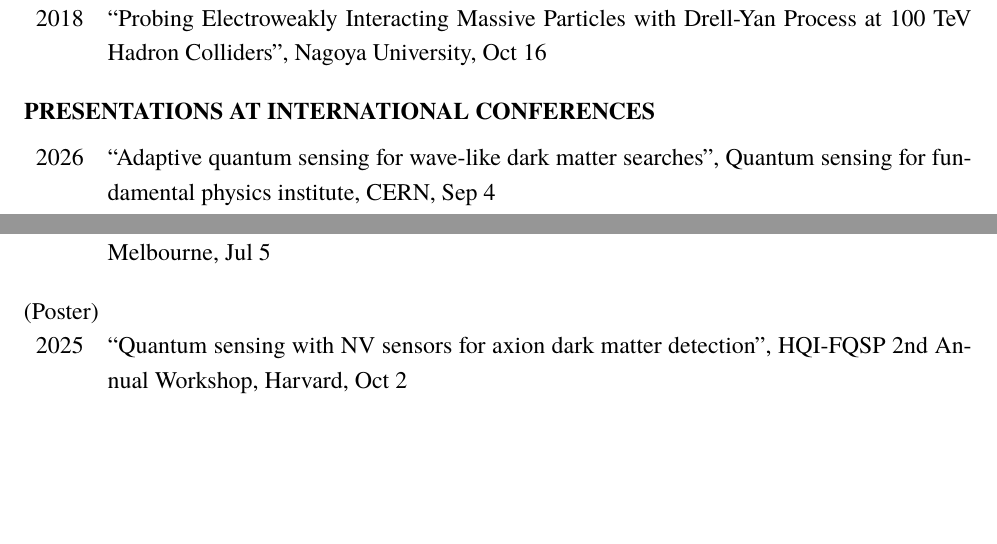
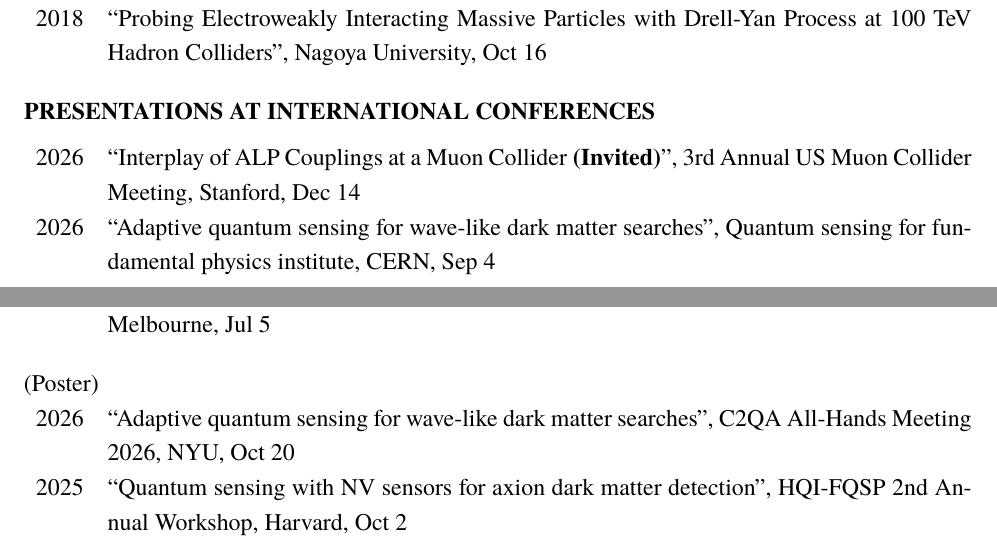
Before and after one commit to SoChigusa/website, a LaTeX CV (research/cv.tex): two parts of pages 5 and 7 of 8, joined at a grey line, cut so that both start at the same text, the shorter picture padded with empty space. Compiled offline with LaTeX, dvips and Ghostscript.

Commit message:
one more poster, one more talk

```diff
--- a/research/cv.tex
+++ b/research/cv.tex
@@ -104,10 +104,10 @@
 \begin{longtable}[H]{lp{6in}}2026 & ``Physics at a 10 TeV wakefield collider'', YITP, Kyoto University, Mar 13 \\2025 & ``Noise-resilient quantum sensing for dark matter searches'', Tohoku University, Dec 19 \\2025 & ``Quantum Parton Shower with Kinematics'', Brookhaven National Laboratory, Oct 17 \\2025 & ``ダイヤモンド中のNV中心を用いた軽い暗黒物質探索: 電子スピン、核スピン、共磁気測定'', Kobe University, Jan 8 \\2024 & ``Light Dark Matter Search with NV Centers: Electron Spin, Nuclear Spin, and Comagnetometry'', The University of Tokyo, Dec 23 \\2024 & ``Quantum simulation of parton shower with kinematics'', KIAS QUC-AIHEP, May 28 \\2024 & ``Light Dark Matter Search with NV Centers: Electron Spin, Nuclear Spin, and Comagnetometry'', University of Minnesota, Apr 19 \\2023 & ``Light DM Search with Nitrogen-Vacancy Centers in Diamonds'', UC Davis, Nov 13 \\2023 & ``Vacuum Decay @ NLO: from the SM to a BSM for the muon g-2'', KEK IPNS Seminar, Sep 28 \\2023 & ``Estimating eV-Scale Background Rates for Dark Matter Direct Detection'', KEK Theory Seminar, Sep 26 \\2022 & ``Quantum Simulations of Dark Sector Showers'', The University of Tokyo, May 23 \\2021 & ``固体中の「アクシオン」を用いた軽いボソン暗黒物質の直接探索'', Toyama, Kanazawa University, Mar 1 \\2020 & ``Detecting Light Boson Dark Matter through Conversion into Magnon (Online)'', Nagoya University, Jun 22 \\2020 & ``Detecting Light Boson Dark Matter through Conversion into Magnon (Online)'', UC Berkeley, Jun 12 \\2020 & ``Detecting Light Boson Dark Matter through Conversion into Magnon (Online)'', Kyushu University, Jun 2 \\2020 & ``Detecting Light Boson Dark Matter through Conversion into Magnon (Online)'', IBS, May 20 \\2020 & ``Detecting Light Boson Dark Matter through Conversion into Magnon (Online)'', TDLI and INPAC, May 14 \\2019 & ``Flowing to the Bounce'', Tohoku University, Oct 24 \\2019 & ``Indirect Studies of Electroweakly Interacting Particles at 100 TeV Hadron Colliders'', Osaka University, Jul 23 \\2019 & ``Indirect Studies of Electroweakly Interacting Particles at 100 TeV Hadron Colliders'', University of Florida, May 16 \\2019 & ``Indirect Studies of Electroweakly Interacting Particles at 100 TeV Hadron Colliders'', Florida State University, May 10 \\2019 & ``Indirect Studies of Electroweakly Interacting Particles at 100 TeV Hadron Colliders'', KEK, Apr 9 \\2019 & ``Solutions to Domain Wall Problem in Models with Discrete Flavor Symmetry'', Hokkaido University, Jan 11 \\2018 & ``Probing Electroweakly Interacting Massive Particles with Drell-Yan Process at 100 TeV Hadron Colliders'', Nagoya University, Oct 16 \\\end{longtable}
 
 \section*{Presentations at International Conferences}
-\begin{longtable}[H]{lp{6in}}2026 & ``Adaptive quantum sensing for wave-like dark matter searches'', Quantum sensing for fundamental physics institute, CERN, Sep 4 \\2026 & ``Adaptive quantum sensing for wave-like dark matter searches'', Light Dark World 2026, Carleton University, Jul 28 \\2026 & ``Searches for electroweak states at future plasma wakefield colliders \textbf{(Invited)}'', 2nd Hokkaido Workshop on Particle Physics at Crossroads, Hokkaido University, Mar 3 \\2025 & ``Axion Dark Matter Search with NV Centers: Hybrid-spin decoupling'', Brookhaven Forum 2025, Brookhaven National Laboratory, Oct 23 \\2025 & ``Light Dark Matter Search with NV Centers: Electron Spin, Nuclear Spin, and Comagnetometry  \textbf{(Invited)}'', The Frontier of Particle Physics: Exploring Muons, Quantum Science and the Cosmos, YITP, Kyoto University, Jun 17 \\2025 & ``Searching for new particles at a 10 TeV wakefield collider \textbf{(Invited)}'', ALEGRO 2025, SLAC, Mar 4 \\2023 & ``Light Dark Matter Search with Nitrogen-Vacancy Centers in Diamonds \textbf{(Invited)}'', PNU-IBS workshop on Axion Physics : Search for axions, Busan, Korea, Dec 6 \\2023 & ``Light Dark Matter Search with Nitrogen-Vacancy Centers in Diamonds'', PASCOS 2023, UC Irvine, Jun 27 \\2023 & ``Topical theory talk: Vacuum stability \textbf{(Invited)}'', Workshop for Tera-Scale Physics and Beyond, Hakata, Jun 23 \\2023 & ``Axion detection with spin dynamics: magnons and axions \textbf{(Invited)}'', Joint IQ Initiative and PITT PACC Workshop: Axions, Fundamental and Synthetic, The University of Pittsburgh, Apr 6 \\2022 & ``Upper bound on the smuon mass from vacuum stability in the light of muon g−2 anomaly'', PPC 2022, St. Louis, Jun 7 \\2022 & ``Axion/Hidden-Photon Dark Matter Conversion into Condensed Matter Axion \textbf{(Invited)}'', KEK IPNS-IMSS-QUP Joint workshop, Online, Feb 8 \\2021 & ``Direct detection of light bosonic dark matter using spin excitation'', COSMO'21, Online, Aug 3 \\2020 & ``Anomaly Mediation at Future Hadron Colliders'', KEK-PH 2020, Tsukuba, Aug 4 \\2020 & ``Flowing to the Bounce'', Berkeley Week, IPMU, Jan 14 \\2019 & ``Indirect Studies of Electroweakly Interacting Particles at 100 TeV Hadron Colliders'', SI 2019, Gangneung, Korea, Aug 20 \\2019 & ``Flowing to the Bounce'', NHWG26, Osaka, Aug 9 \\2019 & ``Indirect Studies of Electroweakly Interacting Particles at 100 TeV Hadron Colliders'', SUSY 2019, Texas, May 22 \\2019 & ``Indirect Studies of Electroweakly Interacting Particles at 100 TeV Hadron Colliders'', Pheno 2019, Pittsburgh, May 6 \\2018 & ``Flavon Stabilization in Models with Discrete Flavor Symmetry'', KEK-PH 2018 winter, Tsukuba, Dec 6 \\2018 & ``Decay Rate of the Electroweak Vacuum in the Standard Model and Beyond'', Planck 2018, Bonn, May 24 \\2017 & ``Bottom-Tau Unification in Supersymmetric Models'', New Physics Forum, IPMU, Feb 6 \\2016 & ``Bottom-Tau unification in Supersymmetric Model with Anomaly-Mediation'', SUSY 2016, Melbourne, Jul 5 \\\end{longtable}
+\begin{longtable}[H]{lp{6in}}2026 & ``Interplay of ALP Couplings at a Muon Collider \textbf{(Invited)}'', 3rd Annual US Muon Collider Meeting, Stanford, Dec 14 \\2026 & ``Adaptive quantum sensing for wave-like dark matter searches'', Quantum sensing for fundamental physics institute, CERN, Sep 4 \\2026 & ``Adaptive quantum sensing for wave-like dark matter searches'', Light Dark World 2026, Carleton University, Jul 28 \\2026 & ``Searches for electroweak states at future plasma wakefield colliders \textbf{(Invited)}'', 2nd Hokkaido Workshop on Particle Physics at Crossroads, Hokkaido University, Mar 3 \\2025 & ``Axion Dark Matter Search with NV Centers: Hybrid-spin decoupling'', Brookhaven Forum 2025, Brookhaven National Laboratory, Oct 23 \\2025 & ``Light Dark Matter Search with NV Centers: Electron Spin, Nuclear Spin, and Comagnetometry  \textbf{(Invited)}'', The Frontier of Particle Physics: Exploring Muons, Quantum Science and the Cosmos, YITP, Kyoto University, Jun 17 \\2025 & ``Searching for new particles at a 10 TeV wakefield collider \textbf{(Invited)}'', ALEGRO 2025, SLAC, Mar 4 \\2023 & ``Light Dark Matter Search with Nitrogen-Vacancy Centers in Diamonds \textbf{(Invited)}'', PNU-IBS workshop on Axion Physics : Search for axions, Busan, Korea, Dec 6 \\2023 & ``Light Dark Matter Search with Nitrogen-Vacancy Centers in Diamonds'', PASCOS 2023, UC Irvine, Jun 27 \\2023 & ``Topical theory talk: Vacuum stability \textbf{(Invited)}'', Workshop for Tera-Scale Physics and Beyond, Hakata, Jun 23 \\2023 & ``Axion detection with spin dynamics: magnons and axions \textbf{(Invited)}'', Joint IQ Initiative and PITT PACC Workshop: Axions, Fundamental and Synthetic, The University of Pittsburgh, Apr 6 \\2022 & ``Upper bound on the smuon mass from vacuum stability in the light of muon g−2 anomaly'', PPC 2022, St. Louis, Jun 7 \\2022 & ``Axion/Hidden-Photon Dark Matter Conversion into Condensed Matter Axion \textbf{(Invited)}'', KEK IPNS-IMSS-QUP Joint workshop, Online, Feb 8 \\2021 & ``Direct detection of light bosonic dark matter using spin excitation'', COSMO'21, Online, Aug 3 \\2020 & ``Anomaly Mediation at Future Hadron Colliders'', KEK-PH 2020, Tsukuba, Aug 4 \\2020 & ``Flowing to the Bounce'', Berkeley Week, IPMU, Jan 14 \\2019 & ``Indirect Studies of Electroweakly Interacting Particles at 100 TeV Hadron Colliders'', SI 2019, Gangneung, Korea, Aug 20 \\2019 & ``Flowing to the Bounce'', NHWG26, Osaka, Aug 9 \\2019 & ``Indirect Studies of Electroweakly Interacting Particles at 100 TeV Hadron Colliders'', SUSY 2019, Texas, May 22 \\2019 & ``Indirect Studies of Electroweakly Interacting Particles at 100 TeV Hadron Colliders'', Pheno 2019, Pittsburgh, May 6 \\2018 & ``Flavon Stabilization in Models with Discrete Flavor Symmetry'', KEK-PH 2018 winter, Tsukuba, Dec 6 \\2018 & ``Decay Rate of the Electroweak Vacuum in the Standard Model and Beyond'', Planck 2018, Bonn, May 24 \\2017 & ``Bottom-Tau Unification in Supersymmetric Models'', New Physics Forum, IPMU, Feb 6 \\2016 & ``Bottom-Tau unification in Supersymmetric Model with Anomaly-Mediation'', SUSY 2016, Melbourne, Jul 5 \\\end{longtable}
 
 \subsection*{(Poster)}
-\begin{longtable}[H]{lp{6in}}2025 & ``Quantum sensing with NV sensors for axion dark matter detection'', HQI-FQSP 2nd Annual Workshop, Harvard, Oct 2 \\2025 & ``Nuclear spin metrology with NV sensors for axion dark matter detection'', Enabling the discovery of QCD Axion Dark Matter at the GUT scale, Berkeley, May 7 \\2024 & ``Exploring supersymmetry through gauginos with FCC-hh'', FCC Week 2024, San Francisco, Jun 13 \\2022 & ``Roles of lattice defects in dark matter direct detection experiments'', QUPosium 2022, Tsukuba, Dec 13 \\2019 & ``Probing Electroweakly Interacting Massive Particles with Precision Measurements at 100 TeV Hadron Colliders'', HPNP2019, Osaka, Feb 21 \\\end{longtable}
+\begin{longtable}[H]{lp{6in}}2026 & ``Adaptive quantum sensing for wave-like dark matter searches'', C2QA All-Hands Meeting 2026, NYU, Oct 20 \\2025 & ``Quantum sensing with NV sensors for axion dark matter detection'', HQI-FQSP 2nd Annual Workshop, Harvard, Oct 2 \\2025 & ``Nuclear spin metrology with NV sensors for axion dark matter detection'', Enabling the discovery of QCD Axion Dark Matter at the GUT scale, Berkeley, May 7 \\2024 & ``Exploring supersymmetry through gauginos with FCC-hh'', FCC Week 2024, San Francisco, Jun 13 \\2022 & ``Roles of lattice defects in dark matter direct detection experiments'', QUPosium 2022, Tsukuba, Dec 13 \\2019 & ``Probing Electroweakly Interacting Massive Particles with Precision Measurements at 100 TeV Hadron Colliders'', HPNP2019, Osaka, Feb 21 \\\end{longtable}
 
 \section*{Presentations at Domestic Conferences}
 \begin{longtable}[H]{lp{6in}}2023 & ``LHC Run 3 と高輝度 LHC で探る新物理模型 \textbf{(Symposium talk)}'', JPS 2023 Fall, Tohoku University, Sep 18 \\2023 & ``高エネルギー反応におけるパートンシャワーへの量子計算の応用 \textbf{(Symposium talk)}'', JPS 2023 Spring, Online, Mar 25 \\2021 & ``物性系を用いた軽い暗黒物質の直接探索 \textbf{(Invited)}'', PPP 2021, Online, Sep 9 \\2021 & ``スピン励起を用いた軽いボソン暗黒物質の直接探索 \textbf{(Invited)}'', KEK「素核宇・物性」連携研究会, Online, Mar 31 \\2020 & ``XENON1T 実験の結果を説明する模型への制限'', ダークマターの懇談会2020 online, Online, Sep 8 \\2020 & ``特徴的なシグナルを用いた暗黒物質模型の探索 \textbf{(Invited)}'', 新テラスケール研究会, Online, Aug 11 \\2020 & ``マグノンを用いた軽いボソン暗黒物質の直接探索'', Unraveling the History of the Universe 2020, Online, Jun 2 \\2019 & ``Flavon Stabilization without Domain Wall Problem in Discrete Flavor Symmetry Models'', Neutrino Oscillation and Flavor Physics, Nagoya, Jun 11 \\2018 & ``Zero Mode Problem in the Calculation of Decay Rate of the SM Electroweak vacuum'', JPS 2018, Shinshu, Sep 15 \\2016 & ``Bottom-Tau unification in Supersymmetric Model with Anomaly-Mediation'', JPS 2016, Miyazaki, Sep 21 \\\end{longtable}
```
Also changed, not shown: research/cv.tex (4 more changed lines), 2 other files.
